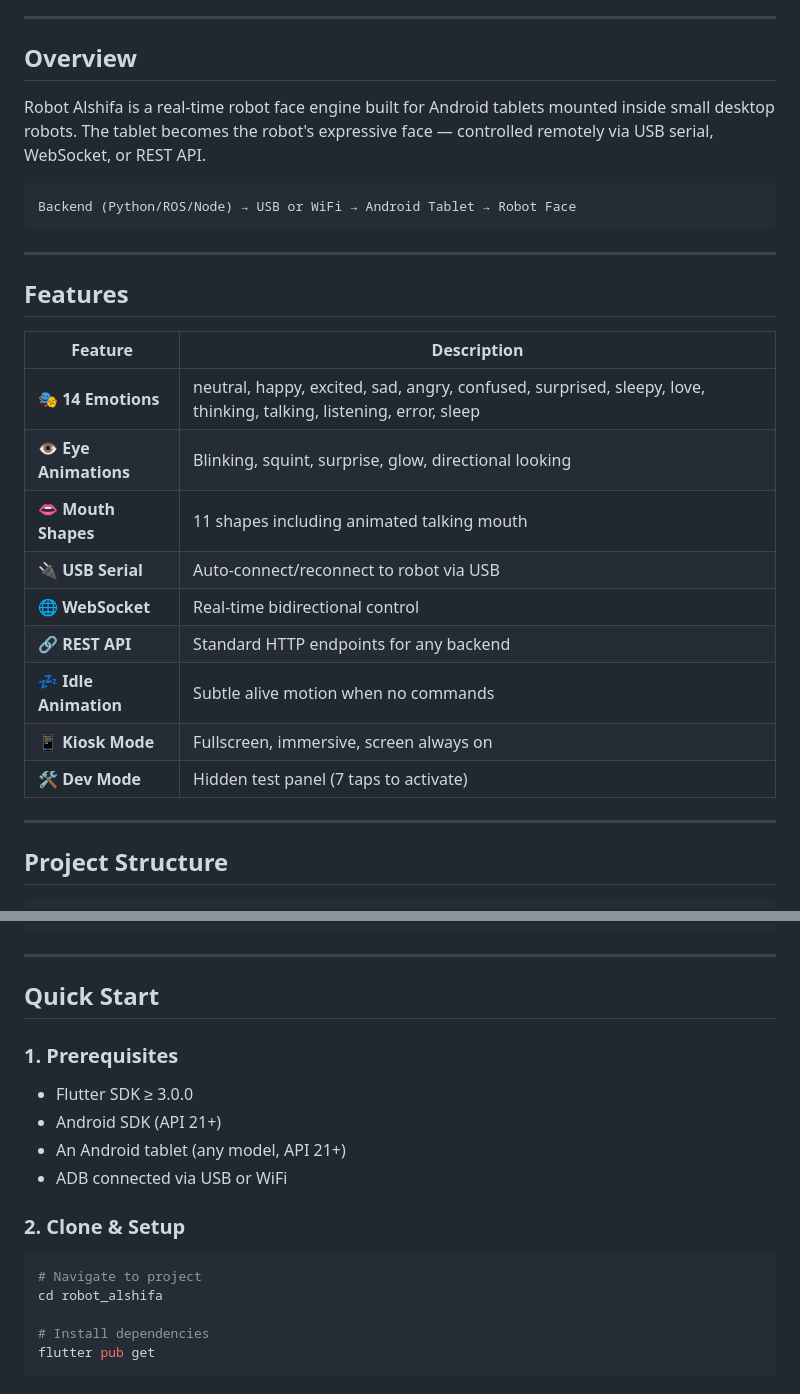
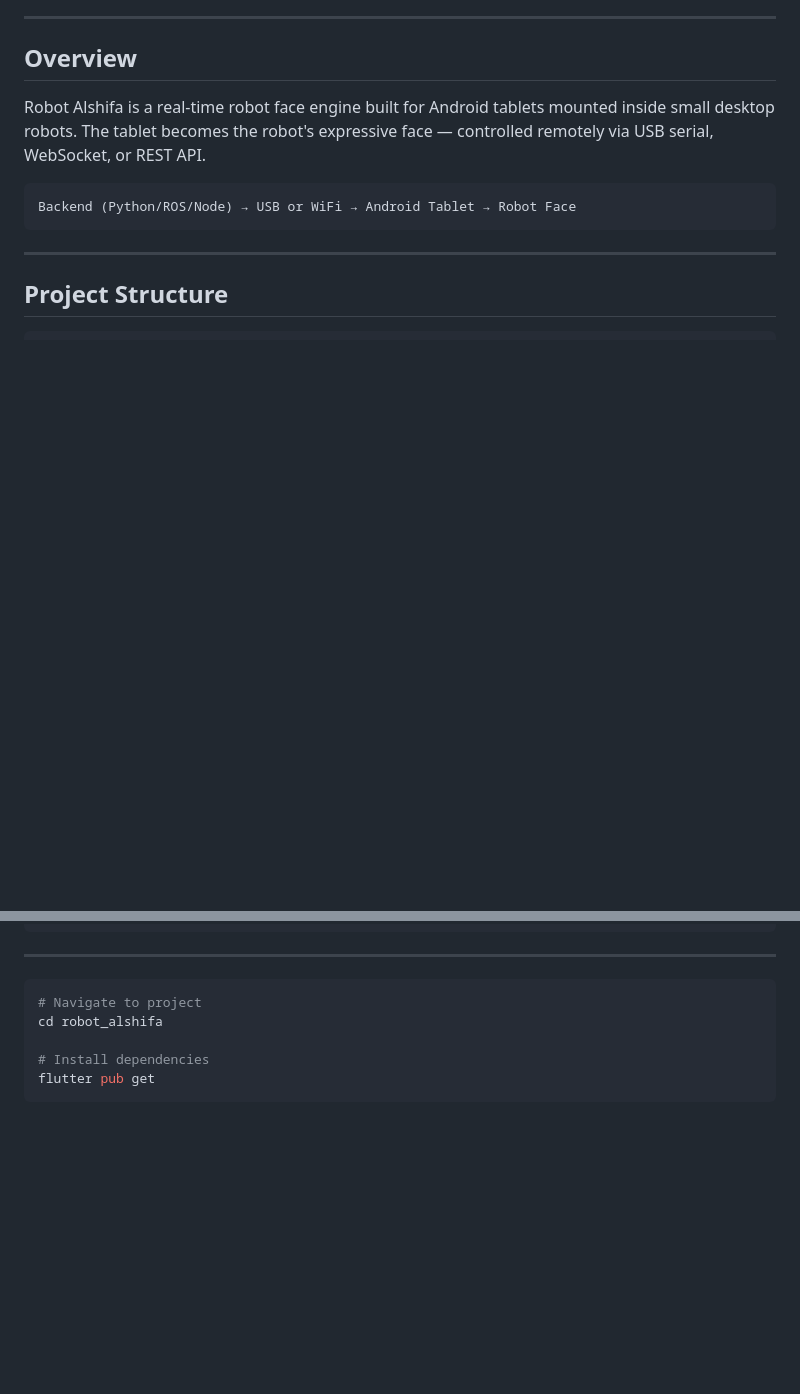
Before and after one commit to Kahabk/robot_face, a Markdown page: README.md, 2 parts joined by grey strips. GitHub-like rendering; blank space fills up the shorter version.

````diff
--- a/README.md
+++ b/README.md
@@ -26,21 +26,6 @@ Backend (Python/ROS/Node) → USB or WiFi → Android Tablet → Robot Face
 
 ---
 
-## Features
-
-| Feature | Description |
-|---|---|
-| 🎭 **14 Emotions** | neutral, happy, excited, sad, angry, confused, surprised, sleepy, love, thinking, talking, listening, error, sleep |
-| 👁️ **Eye Animations** | Blinking, squint, surprise, glow, directional looking |
-| 👄 **Mouth Shapes** | 11 shapes including animated talking mouth |
-| 🔌 **USB Serial** | Auto-connect/reconnect to robot via USB |
-| 🌐 **WebSocket** | Real-time bidirectional control |
-| 🔗 **REST API** | Standard HTTP endpoints for any backend |
-| 💤 **Idle Animation** | Subtle alive motion when no commands |
-| 📱 **Kiosk Mode** | Fullscreen, immersive, screen always on |
-| 🛠️ **Dev Mode** | Hidden test panel (7 taps to activate) |
-
----
 
 ## Project Structure
 
@@ -81,16 +66,7 @@ robot_alshifa/
 
 ---
 
-## Quick Start
 
-### 1. Prerequisites
-
-- Flutter SDK ≥ 3.0.0
-- Android SDK (API 21+)
-- An Android tablet (any model, API 21+)
-- ADB connected via USB or WiFi
-
-### 2. Clone & Setup
 
 ```bash
 # Navigate to project
````
